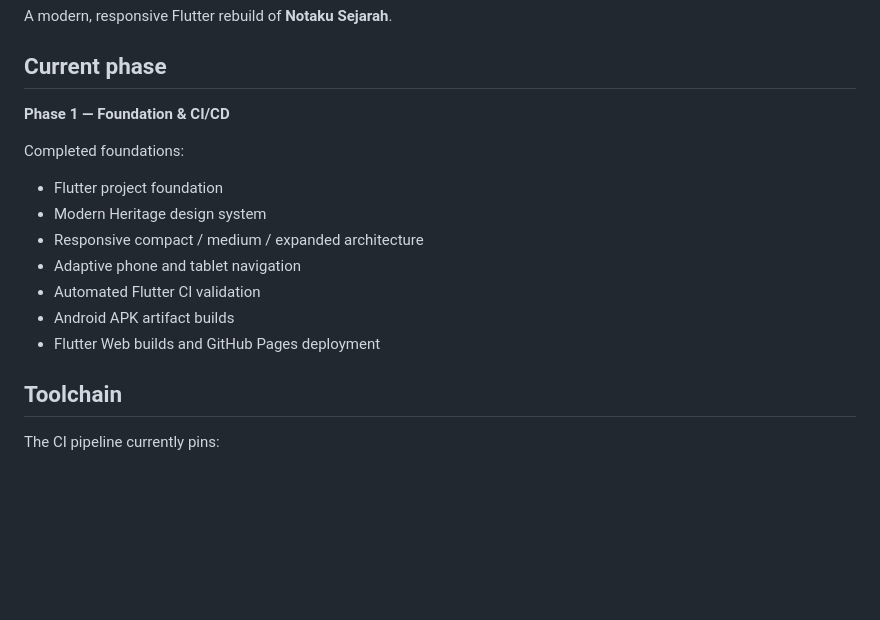
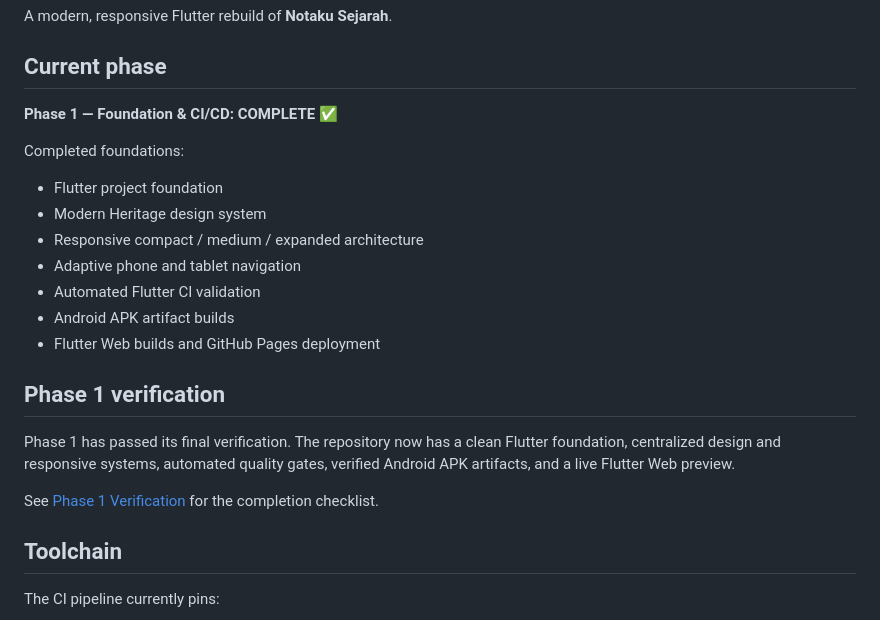
Before and after one commit to Agien99/notaku-sejarah-v2, a Markdown page: README.md, the part around the change. Drawn GitHub-style; blank space fills up the shorter version.

Commit message:
docs: mark Phase 1 foundation complete

```diff
--- a/README.md
+++ b/README.md
@@ -6,7 +6,7 @@ A modern, responsive Flutter rebuild of **Notaku Sejarah**.
 
 ## Current phase
 
-**Phase 1 — Foundation & CI/CD**
+**Phase 1 — Foundation & CI/CD: COMPLETE ✅**
 
 Completed foundations:
 
@@ -17,6 +17,12 @@ Completed foundations:
 - Automated Flutter CI validation
 - Android APK artifact builds
 - Flutter Web builds and GitHub Pages deployment
+
+## Phase 1 verification
+
+Phase 1 has passed its final verification. The repository now has a clean Flutter foundation, centralized design and responsive systems, automated quality gates, verified Android APK artifacts, and a live Flutter Web preview.
+
+See [Phase 1 Verification](docs/phase-1-verification.md) for the completion checklist.
 
 ## Toolchain
 
```
